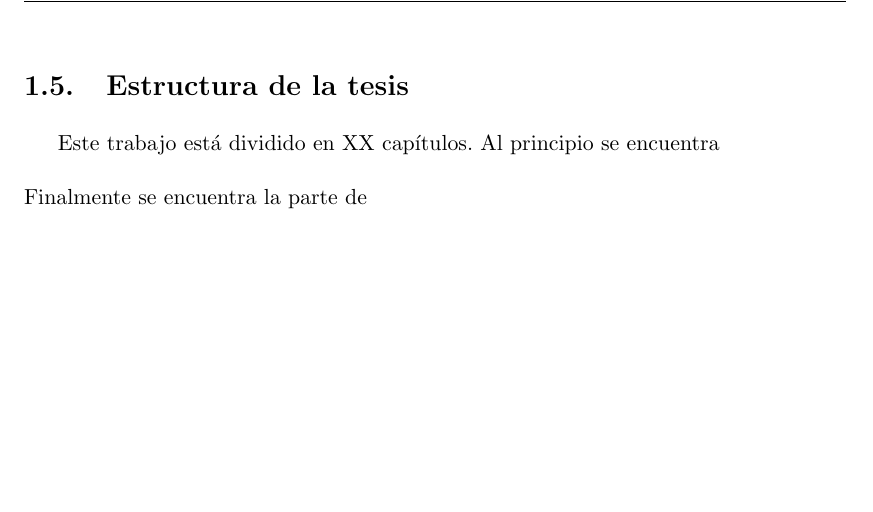
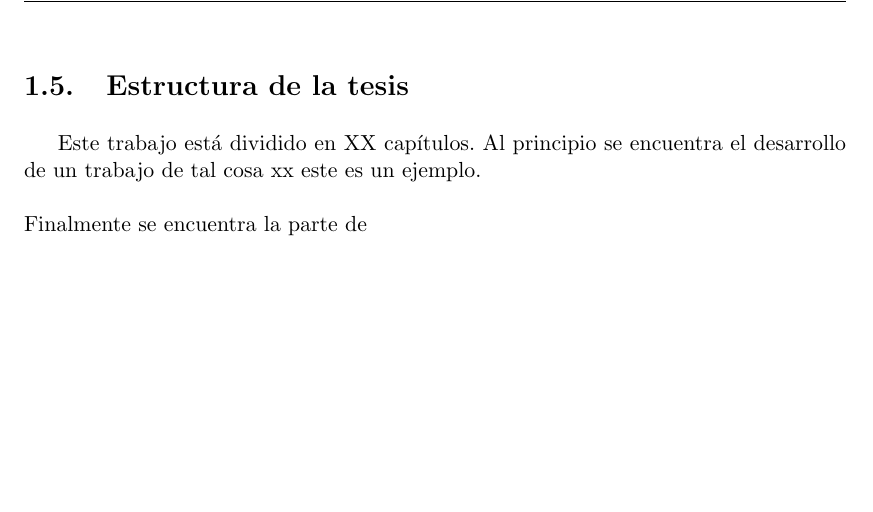
Before and after one commit to itzan1/mi-documento, a LaTeX thesis (tesis.tex, which reads Capitulo1/introduccion.tex): part of page 18 of 37, cut so that both start at the same text. Compiled offline with pdfLaTeX.

Commit message:
comentario de ejemplo
Se ha agregado un comentario de ejemplo para confirmar el funcionamiento de github

```diff
--- a/Capitulo1/introduccion.tex
+++ b/Capitulo1/introduccion.tex
@@ -93,6 +93,6 @@ El diseño adecuando de un sistema de generación de alto voltaje nos permite ll
 
 \section{Estructura de la tesis}
 
-Este trabajo está dividido en XX capítulos. Al principio se encuentra
+Este trabajo está dividido en XX capítulos. Al principio se encuentra el desarrollo de un trabajo de tal cosa xx este es un ejemplo.
 \\\\
 Finalmente se encuentra la parte de
```
Also changed, not shown: tesis.pdf.
